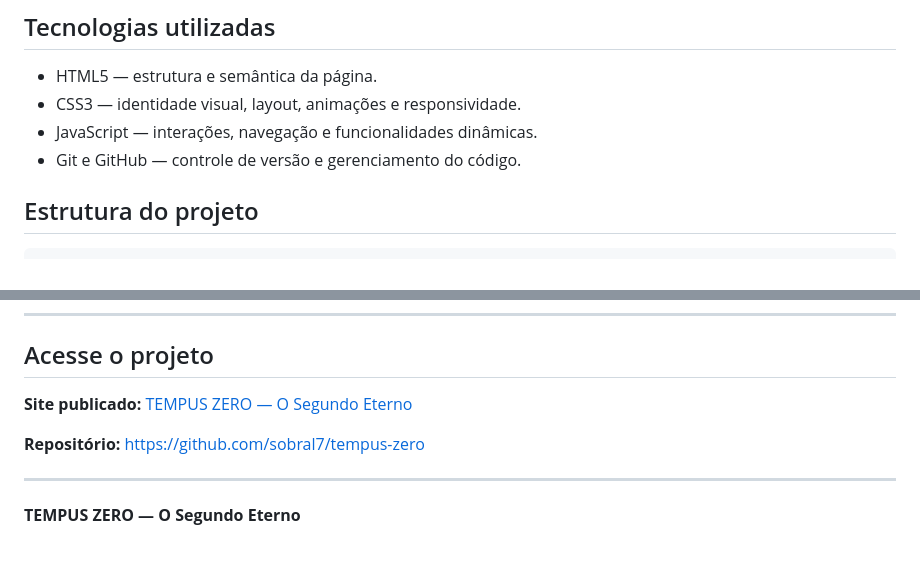
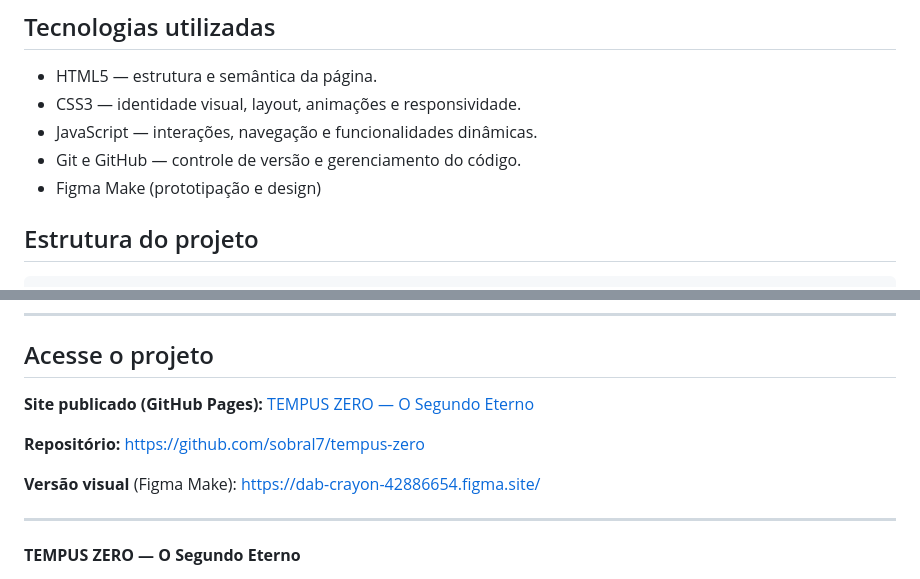
Before and after one commit to sobral7/tempus-zero, a Markdown page: README.md, 2 parts joined by grey strips. Rendered like a GitHub page; blank space fills up the shorter version.

Commit message:
Update README with Figma Make and GitHub Pages
Added Figma Make link for prototyping and design.

```diff
--- a/README.md
+++ b/README.md
@@ -26,6 +26,7 @@ O projeto foi desenvolvido para explorar a construção de interfaces web, a exp
 - CSS3 — identidade visual, layout, animações e responsividade.
 - JavaScript — interações, navegação e funcionalidades dinâmicas.
 - Git e GitHub — controle de versão e gerenciamento do código.
+- Figma Make (prototipação e design)
 
 ## Estrutura do projeto
 
@@ -68,9 +69,11 @@ Projeto conceitual em desenvolvimento, com landing page interativa implementada
 ---
 ## Acesse o projeto
 
-**Site publicado:** [TEMPUS ZERO — O Segundo Eterno](https://sobral7.github.io/tempus-zero/)
+**Site publicado (GitHub Pages):** [TEMPUS ZERO — O Segundo Eterno](https://sobral7.github.io/tempus-zero/)
 
 **Repositório:** https://github.com/sobral7/tempus-zero
+
+**Versão visual** (Figma Make): https://dab-crayon-42886654.figma.site/
 
 ---
 **TEMPUS ZERO — O Segundo Eterno**
```
